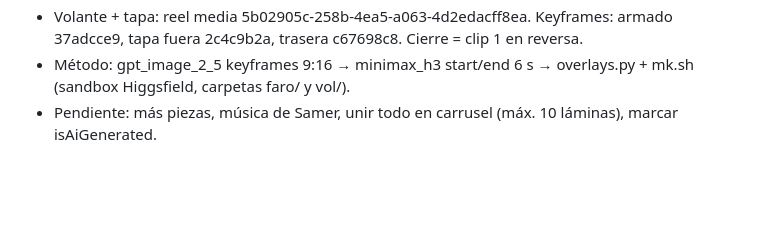
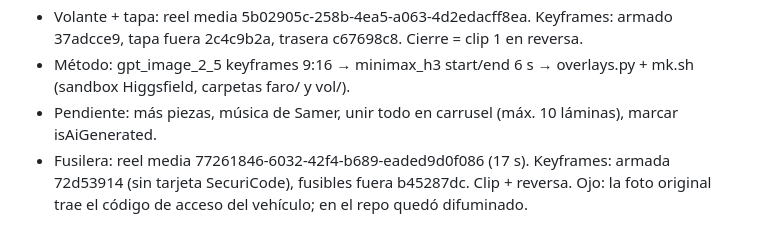
Before and after one commit to samerbilalsangronis-netizen/alexmar-zona-de-pix, a Markdown page: TRASPASO.md, the part around the change. Drawn GitHub-style; blank space fills up the shorter version.

Commit message:
traspaso: fusilera
Co-Authored-By: Claude Opus 5.5 <noreply@anthropic.com>
Claude-Session: https://claude.ai/code/session_01Aweqcpm2zoc6xkiV6Zu8bi

```diff
--- a/TRASPASO.md
+++ b/TRASPASO.md
@@ -84,3 +84,4 @@ Quedan **10 espacios** del 24 al 31. Ideas del plan anterior: Sáb 24 Reel rotul
 - Volante + tapa: reel media 5b02905c-258b-4ea5-a063-4d2edacff8ea. Keyframes: armado 37adcce9, tapa fuera 2c4c9b2a, trasera c67698c8. Cierre = clip 1 en reversa.
 - Método: gpt_image_2_5 keyframes 9:16 → minimax_h3 start/end 6 s → overlays.py + mk.sh (sandbox Higgsfield, carpetas faro/ y vol/).
 - Pendiente: más piezas, música de Samer, unir todo en carrusel (máx. 10 láminas), marcar isAiGenerated.
+- Fusilera: reel media 77261846-6032-42f4-b689-eaded9d0f086 (17 s). Keyframes: armada 72d53914 (sin tarjeta SecuriCode), fusibles fuera b45287dc. Clip + reversa. Ojo: la foto original trae el código de acceso del vehículo; en el repo quedó difuminado.
```
